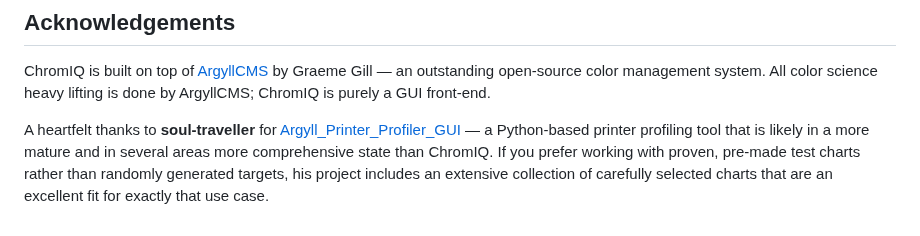
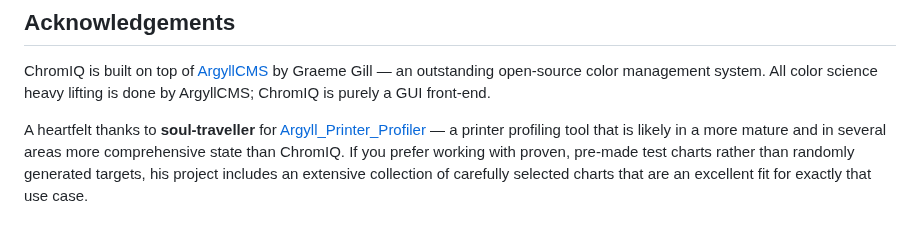
Before and after one commit to andrewphipps00/ChromIQ, a Markdown page: README.md, the part around the change. Rendered like a GitHub page.

Commit message:
Fix acknowledgement link to soul-traveller/Argyll_Printer_Profiler
https://claude.ai/code/session_01A69J4ETQmyHQ3jhoy446h4

```diff
--- a/README.md
+++ b/README.md
@@ -252,4 +252,4 @@ To be determined.
 
 ChromIQ is built on top of [ArgyllCMS](https://www.argyllcms.com/) by Graeme Gill — an outstanding open-source color management system. All color science heavy lifting is done by ArgyllCMS; ChromIQ is purely a GUI front-end.
 
-A heartfelt thanks to **soul-traveller** for [Argyll_Printer_Profiler_GUI](https://github.com/soul-traveller/Argyll_Printer_Profiler_GUI) — a Python-based printer profiling tool that is likely in a more mature and in several areas more comprehensive state than ChromIQ. If you prefer working with proven, pre-made test charts rather than randomly generated targets, his project includes an extensive collection of carefully selected charts that are an excellent fit for exactly that use case.
+A heartfelt thanks to **soul-traveller** for [Argyll_Printer_Profiler](https://github.com/soul-traveller/Argyll_Printer_Profiler) — a printer profiling tool that is likely in a more mature and in several areas more comprehensive state than ChromIQ. If you prefer working with proven, pre-made test charts rather than randomly generated targets, his project includes an extensive collection of carefully selected charts that are an excellent fit for exactly that use case.
```
